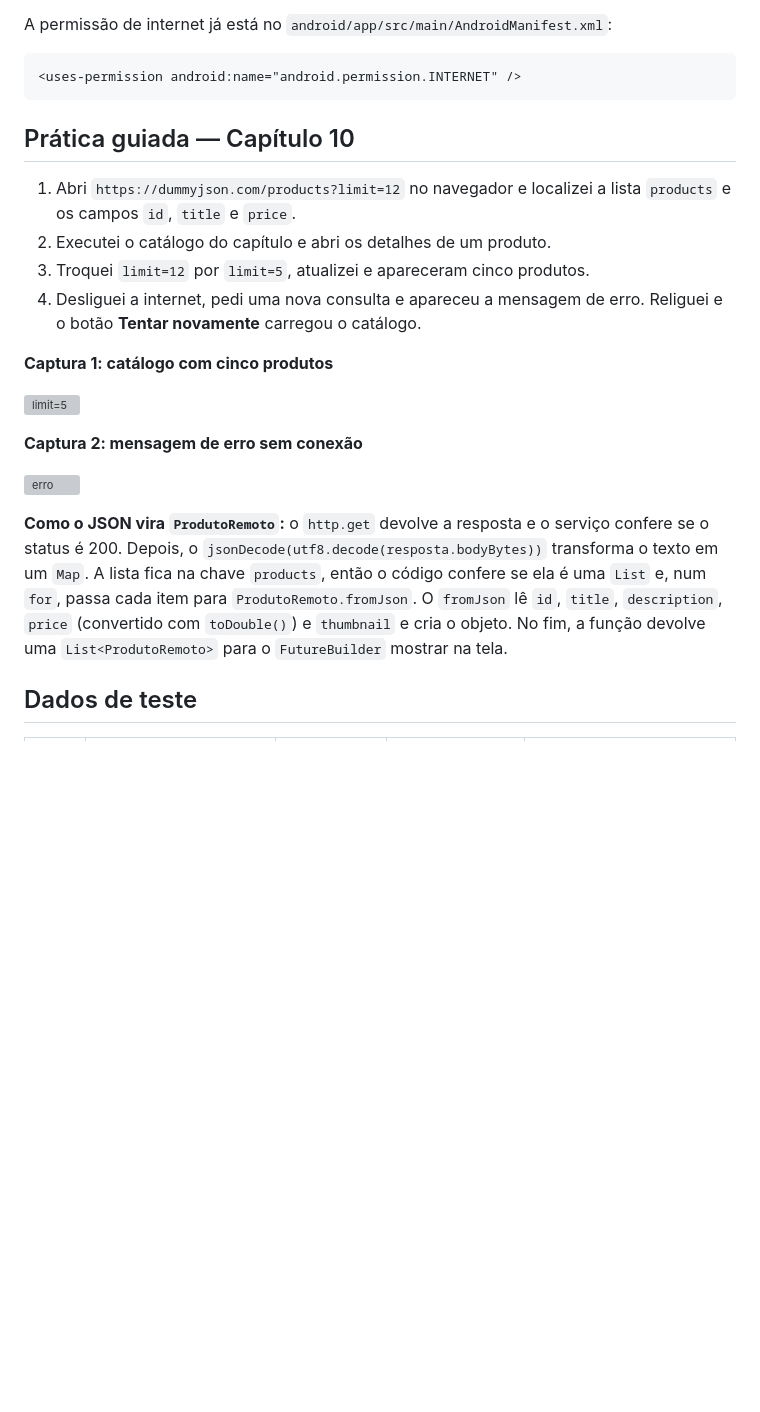
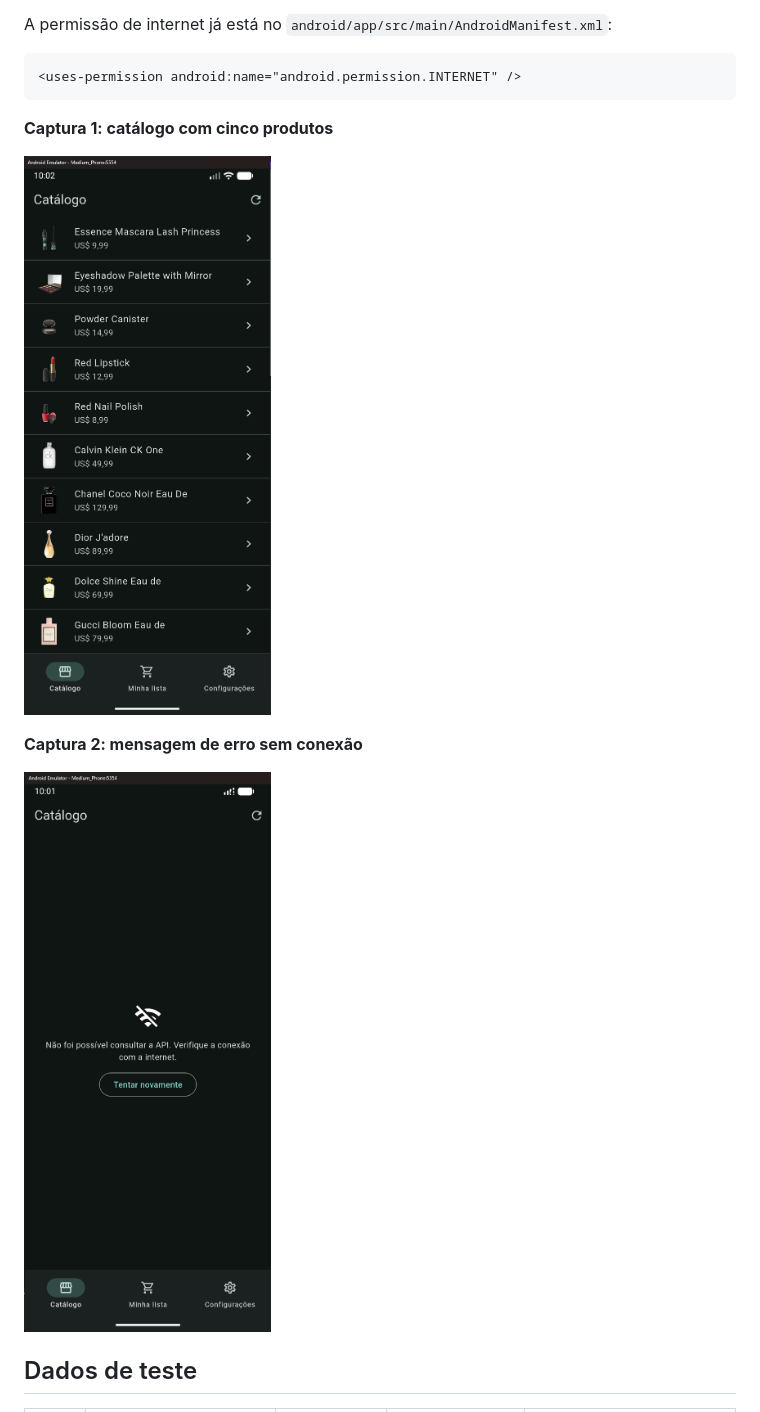
Before and after one commit to EduHTSilva/Minha-lista-de-compras, a Markdown page: minha_lista_de_compras/README.md, the part around one of its changes. Rendered like a GitHub page; pictures changed too: minha_lista_de_compras/image-1.png (added), minha_lista_de_compras/image-2.png (added); blank space fills up the shorter version; grey boxes are pictures that could not be loaded.

````diff
--- a/minha_lista_de_compras/README.md
+++ b/minha_lista_de_compras/README.md
@@ -60,22 +36,13 @@ A permissão de internet já está no `android/app/src/main/AndroidManifest.xml`
 <uses-permission android:name="android.permission.INTERNET" />
 ```
 
-## Prática guiada — Capítulo 10
-
-1. Abri `https://dummyjson.com/products?limit=12` no navegador e localizei a lista `products` e os campos `id`, `title` e `price`.
-2. Executei o catálogo do capítulo e abri os detalhes de um produto.
-3. Troquei `limit=12` por `limit=5`, atualizei e apareceram cinco produtos.
-4. Desliguei a internet, pedi uma nova consulta e apareceu a mensagem de erro. Religuei e o botão **Tentar novamente** carregou o catálogo.
-
 **Captura 1: catálogo com cinco produtos**
 
-![limit=5](docs/pratica_limit5.png)
+![alt text](image-1.png)
 
 **Captura 2: mensagem de erro sem conexão**
 
-![erro](docs/pratica_erro.png)
-
-**Como o JSON vira `ProdutoRemoto`:** o `http.get` devolve a resposta e o serviço confere se o status é 200. Depois, o `jsonDecode(utf8.decode(resposta.bodyBytes))` transforma o texto em um `Map`. A lista fica na chave `products`, então o código confere se ela é uma `List` e, num `for`, passa cada item para `ProdutoRemoto.fromJson`. O `fromJson` lê `id`, `title`, `description`, `price` (convertido com `toDouble()`) e `thumbnail` e cria o objeto. No fim, a função devolve uma `List<ProdutoRemoto>` para o `FutureBuilder` mostrar na tela.
+![alt text](image-2.png)
 
 ## Dados de teste
 
````
Also changed, not shown: other parts of minha_lista_de_compras/README.md (+15 -49 lines), 1 other file.
